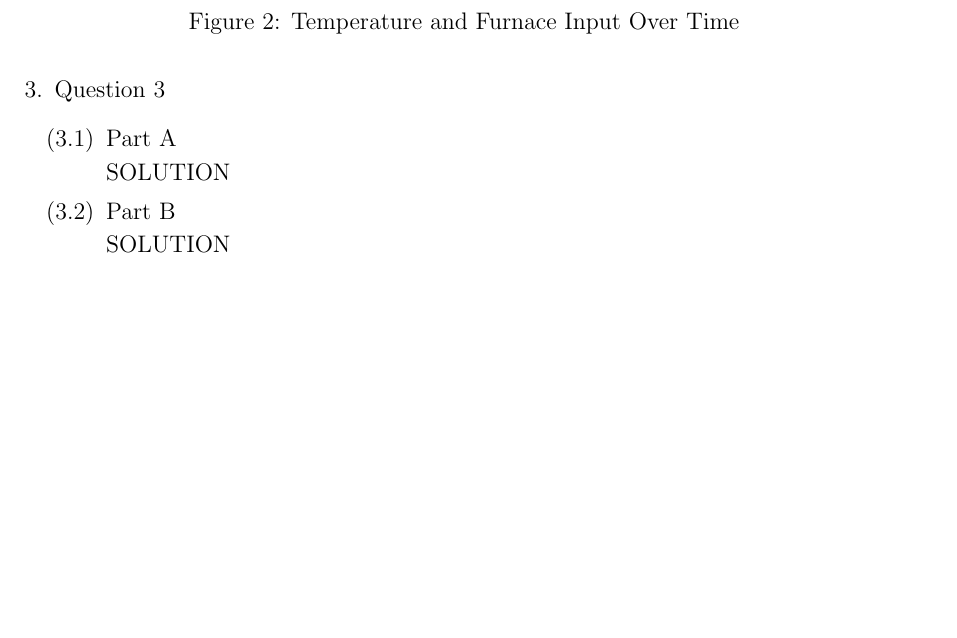
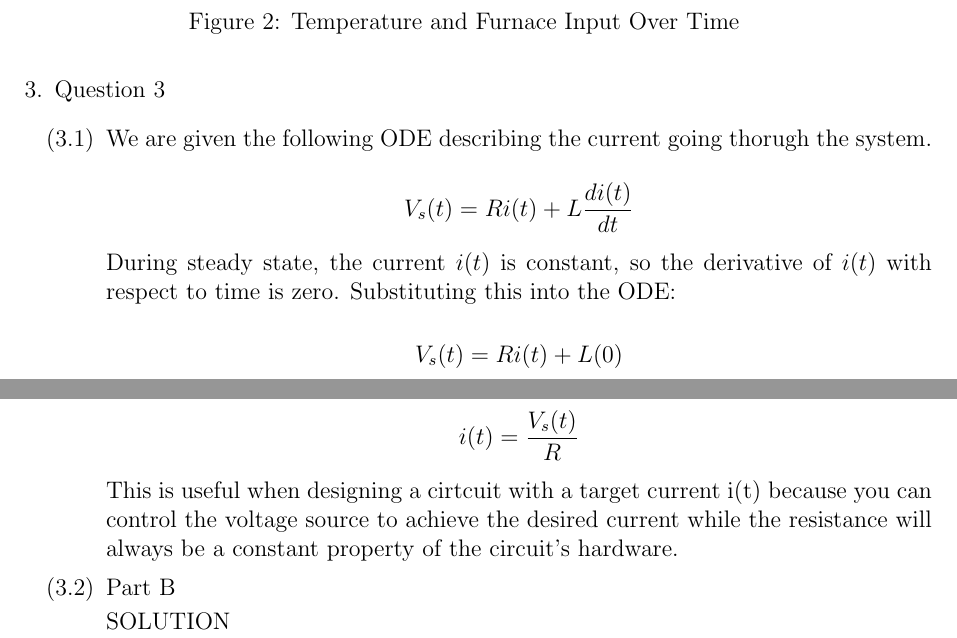
Before and after one commit to BaoGeist/ibehs-4a, a LaTeX problem sheet (Assignment 1/Assignment1.tex): part of page 5 of 7 before the commit and two parts of pages 5 and 6 of 8 after it, the two joined at a grey line, cut so that both start at the same text, the shorter picture padded with empty space. Compiled offline with pdfLaTeX.

Commit message:
feat: 3.1

```diff
--- a/Assignment 1/Assignment1.tex
+++ b/Assignment 1/Assignment1.tex
@@ -130,9 +131,29 @@ Baoze Lin, Hady Ibrahim
 
 \item Question 3
   \begin{enumerate}
-  \item Part A  % This will appear as "3.1"
+  % ANSWER TO 3.1
+  \item
+    We are given the following ODE describing the current going thorugh the system.
 
-  SOLUTION
+    \[
+    V_s(t) = Ri(t) + L\frac{di(t)}{dt}
+    \]
+
+    During steady state, the current \( i(t) \) is constant, so the derivative of \( i(t) \) with respect to time is zero. Substituting this into the ODE:
+
+    \[
+    V_s(t) = Ri(t) + L(0)
+    \]
+
+    Rearranging, we get the following equation for $i(t)$:
+
+    \[
+    i(t) = \frac{V_s(t)}{R}
+    \]
+
+    This is useful when designing a cirtcuit with a target current i(t) because you can control the voltage source to achieve the desired current while the resistance will always be a constant property of the circuit's hardware.
+
+
 
   \item Part B  % This will appear as "3.2"
 
```
Also changed, not shown: Assignment 1/Assignment1.pdf, Assignment 1/Assignment1.tex (3 more changed lines), 1 other file.
